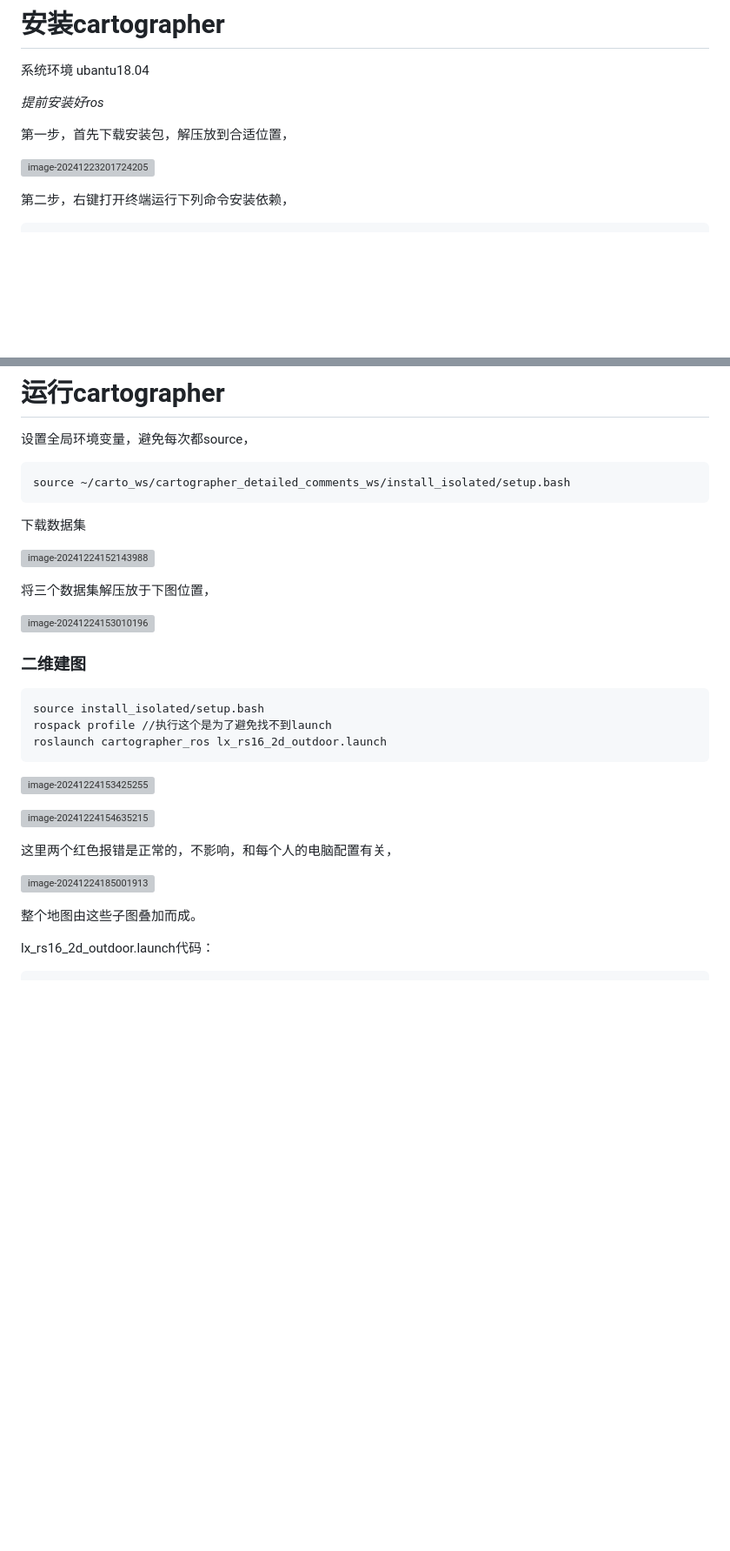
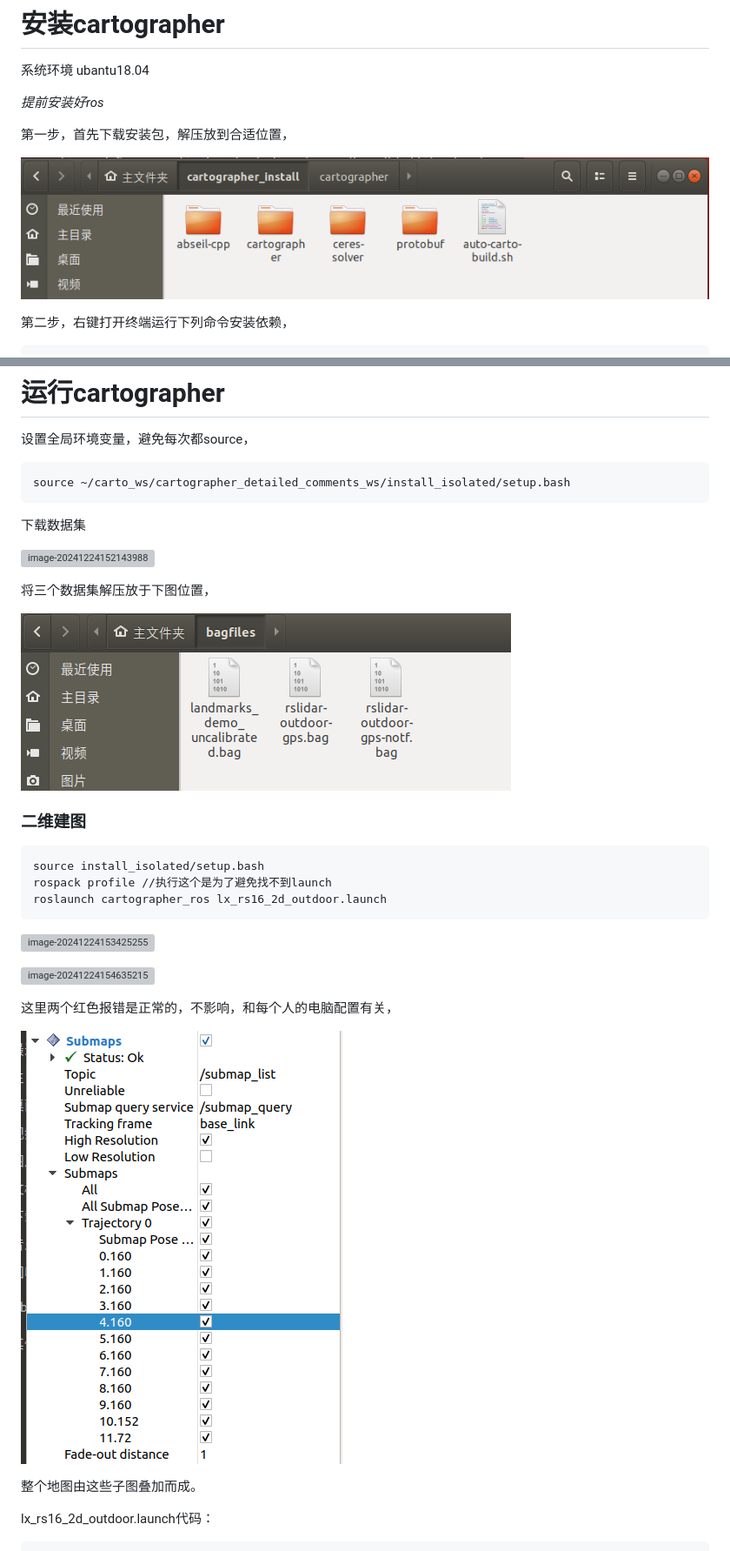
Before and after one commit to XiaoHuZi-design/HTBLOG, a Markdown page: posts/cartographer安装及运行.md, 2 parts joined by grey strips. Shown at 87% size. GitHub-like rendering; blank space fills up the shorter version; grey boxes are pictures that could not be loaded.

```diff
--- a/posts/cartographer安装及运行.md
+++ b/posts/cartographer安装及运行.md
@@ -54,7 +54,7 @@ sudo nmcli networking off
 
 第一步，首先下载安装包，解压放到合适位置，
 
-![image-20241223201724205](assets\cartography安装包.png)
+![image-20241223201724205](assets/cartography安装包.png)
 
 第二步，右键打开终端运行下列命令安装依赖，
 
@@ -434,7 +434,7 @@ source ~/carto_ws/cartographer_detailed_comments_ws/install_isolated/setup.bash
 
 将三个数据集解压放于下图位置，
 
-![image-20241224153010196](assets\image-20241224153010196.png)
+![image-20241224153010196](assets/image-20241224153010196.png)
 
 
 
@@ -452,7 +452,7 @@ roslaunch cartographer_ros lx_rs16_2d_outdoor.launch
 
 这里两个红色报错是正常的，不影响，和每个人的电脑配置有关，
 
-![image-20241224185001913](assets\image-20241224185001913.png)
+![image-20241224185001913](assets/image-20241224185001913.png)
 
 整个地图由这些子图叠加而成。
 
```
Also changed, not shown: other parts of posts/cartographer安装及运行.md (+58 -58 lines).
